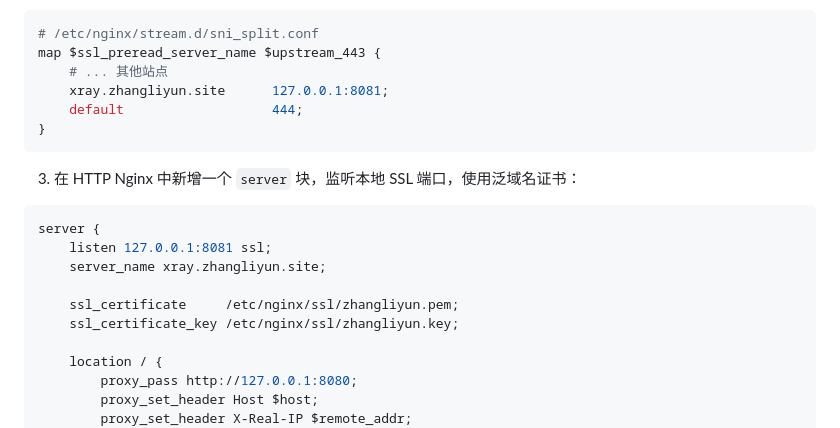
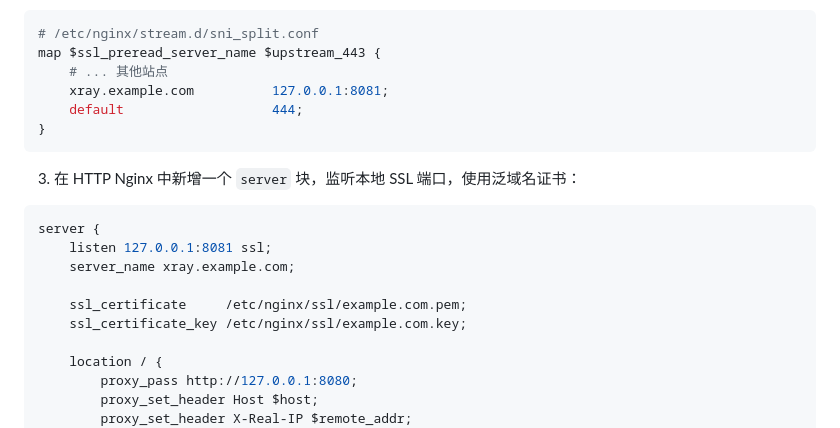
Before and after one commit to tomtiom383-afk/xray-manager, a Markdown page: README.md, the part around the change. Drawn GitHub-style.

Commit message:
docs: 将 README 中的真实域名替换为 example.com

````diff
--- a/README.md
+++ b/README.md
@@ -146,7 +146,7 @@ docker compose up -d
 # /etc/nginx/stream.d/sni_split.conf
 map $ssl_preread_server_name $upstream_443 {
     # ... 其他站点
-    xray.zhangliyun.site      127.0.0.1:8081;
+    xray.example.com          127.0.0.1:8081;
     default                   444;
 }
 ```
@@ -156,10 +156,10 @@ map $ssl_preread_server_name $upstream_443 {
 ```nginx
 server {
     listen 127.0.0.1:8081 ssl;
-    server_name xray.zhangliyun.site;
+    server_name xray.example.com;
 
-    ssl_certificate     /etc/nginx/ssl/zhangliyun.pem;
-    ssl_certificate_key /etc/nginx/ssl/zhangliyun.key;
+    ssl_certificate     /etc/nginx/ssl/example.com.pem;
+    ssl_certificate_key /etc/nginx/ssl/example.com.key;
 
     location / {
         proxy_pass http://127.0.0.1:8080;
````
